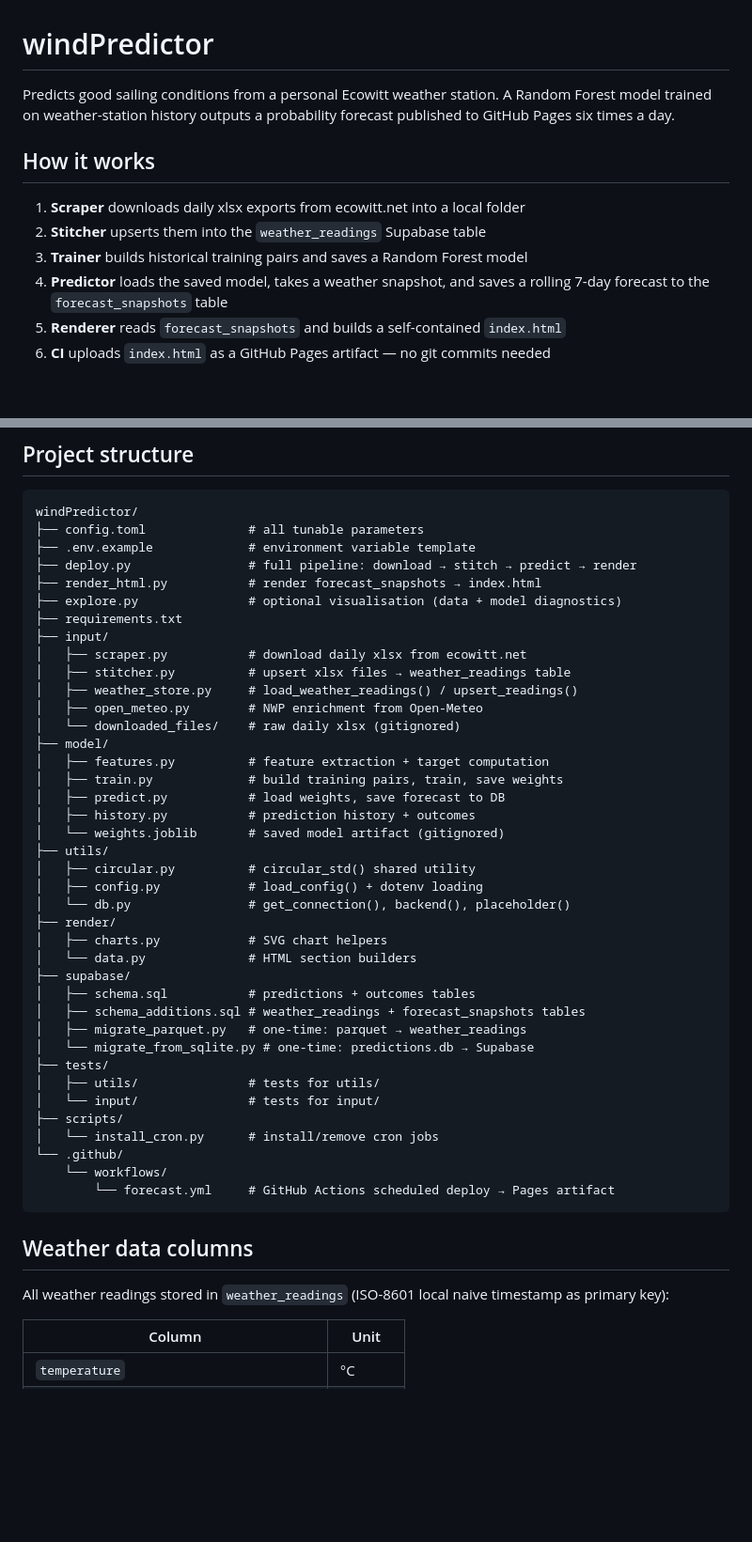
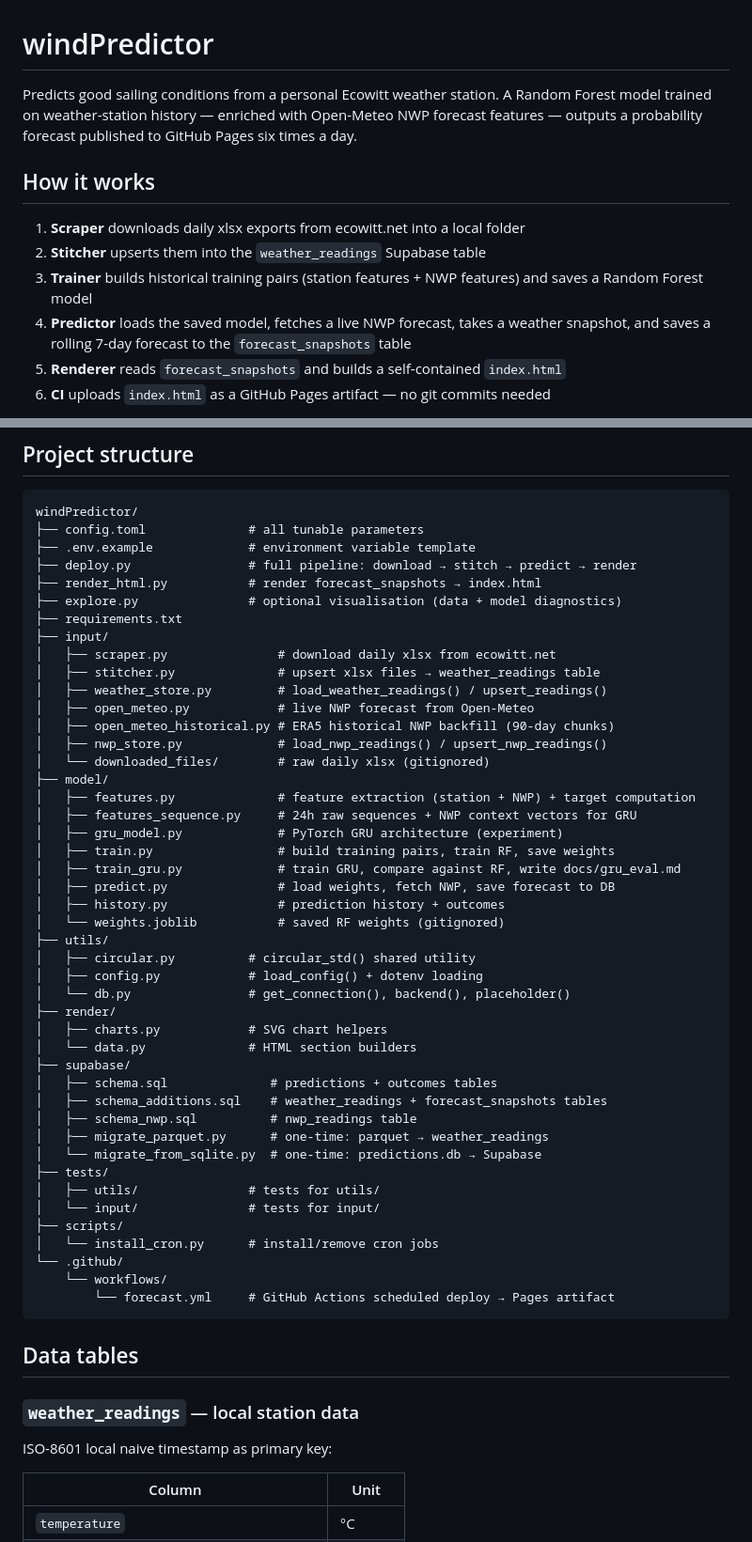
Before and after one commit to jmlahnsteiner/windPredictor, a Markdown page: README.md, 2 parts joined by grey strips. Shown at 94% size. Drawn GitHub-style; blank space fills up the shorter version.

````diff
--- a/README.md
+++ b/README.md
@@ -1,13 +1,13 @@
 # windPredictor
 
-Predicts good sailing conditions from a personal Ecowitt weather station. A Random Forest model trained on weather-station history outputs a probability forecast published to GitHub Pages six times a day.
+Predicts good sailing conditions from a personal Ecowitt weather station. A Random Forest model trained on weather-station history — enriched with Open-Meteo NWP forecast features — outputs a probability forecast published to GitHub Pages six times a day.
 
 ## How it works
 
 1. **Scraper** downloads daily xlsx exports from ecowitt.net into a local folder
 2. **Stitcher** upserts them into the `weather_readings` Supabase table
-3. **Trainer** builds historical training pairs and saves a Random Forest model
-4. **Predictor** loads the saved model, takes a weather snapshot, and saves a rolling 7-day forecast to the `forecast_snapshots` table
+3. **Trainer** builds historical training pairs (station features + NWP features) and saves a Random Forest model
+4. **Predictor** loads the saved model, fetches a live NWP forecast, takes a weather snapshot, and saves a rolling 7-day forecast to the `forecast_snapshots` table
 5. **Renderer** reads `forecast_snapshots` and builds a self-contained `index.html`
 6. **CI** uploads `index.html` as a GitHub Pages artifact — no git commits needed
 
@@ -208,17 +233,22 @@ windPredictor/
 ├── explore.py               # optional visualisation (data + model diagnostics)
 ├── requirements.txt
 ├── input/
-│   ├── scraper.py           # download daily xlsx from ecowitt.net
-│   ├── stitcher.py          # upsert xlsx files → weather_readings table
-│   ├── weather_store.py     # load_weather_readings() / upsert_readings()
-│   ├── open_meteo.py        # NWP enrichment from Open-Meteo
-│   └── downloaded_files/    # raw daily xlsx (gitignored)
+│   ├── scraper.py               # download daily xlsx from ecowitt.net
+│   ├── stitcher.py              # upsert xlsx files → weather_readings table
+│   ├── weather_store.py         # load_weather_readings() / upsert_readings()
+│   ├── open_meteo.py            # live NWP forecast from Open-Meteo
+│   ├── open_meteo_historical.py # ERA5 historical NWP backfill (90-day chunks)
+│   ├── nwp_store.py             # load_nwp_readings() / upsert_nwp_readings()
+│   └── downloaded_files/        # raw daily xlsx (gitignored)
 ├── model/
-│   ├── features.py          # feature extraction + target computation
-│   ├── train.py             # build training pairs, train, save weights
-│   ├── predict.py           # load weights, save forecast to DB
-│   ├── history.py           # prediction history + outcomes
-│   └── weights.joblib       # saved model artifact (gitignored)
+│   ├── features.py              # feature extraction (station + NWP) + target computation
+│   ├── features_sequence.py     # 24h raw sequences + NWP context vectors for GRU
+│   ├── gru_model.py             # PyTorch GRU architecture (experiment)
+│   ├── train.py                 # build training pairs, train RF, save weights
+│   ├── train_gru.py             # train GRU, compare against RF, write docs/gru_eval.md
+│   ├── predict.py               # load weights, fetch NWP, save forecast to DB
+│   ├── history.py               # prediction history + outcomes
+│   └── weights.joblib           # saved RF weights (gitignored)
 ├── utils/
 │   ├── circular.py          # circular_std() shared utility
 │   ├── config.py            # load_config() + dotenv loading
@@ -227,10 +257,11 @@ windPredictor/
 │   ├── charts.py            # SVG chart helpers
 │   └── data.py              # HTML section builders
 ├── supabase/
-│   ├── schema.sql           # predictions + outcomes tables
-│   ├── schema_additions.sql # weather_readings + forecast_snapshots tables
-│   ├── migrate_parquet.py   # one-time: parquet → weather_readings
-│   └── migrate_from_sqlite.py # one-time: predictions.db → Supabase
+│   ├── schema.sql              # predictions + outcomes tables
+│   ├── schema_additions.sql    # weather_readings + forecast_snapshots tables
+│   ├── schema_nwp.sql          # nwp_readings table
+│   ├── migrate_parquet.py      # one-time: parquet → weather_readings
+│   └── migrate_from_sqlite.py  # one-time: predictions.db → Supabase
 ├── tests/
 │   ├── utils/               # tests for utils/
 │   └── input/               # tests for input/
@@ -241,9 +272,11 @@ windPredictor/
         └── forecast.yml     # GitHub Actions scheduled deploy → Pages artifact
 ```
 
-## Weather data columns
+## Data tables
 
-All weather readings stored in `weather_readings` (ISO-8601 local naive timestamp as primary key):
+### `weather_readings` — local station data
+
+ISO-8601 local naive timestamp as primary key:
 
 | Column | Unit |
 |---|---|
````
Also changed, not shown: other parts of README.md (+50 -12 lines).
